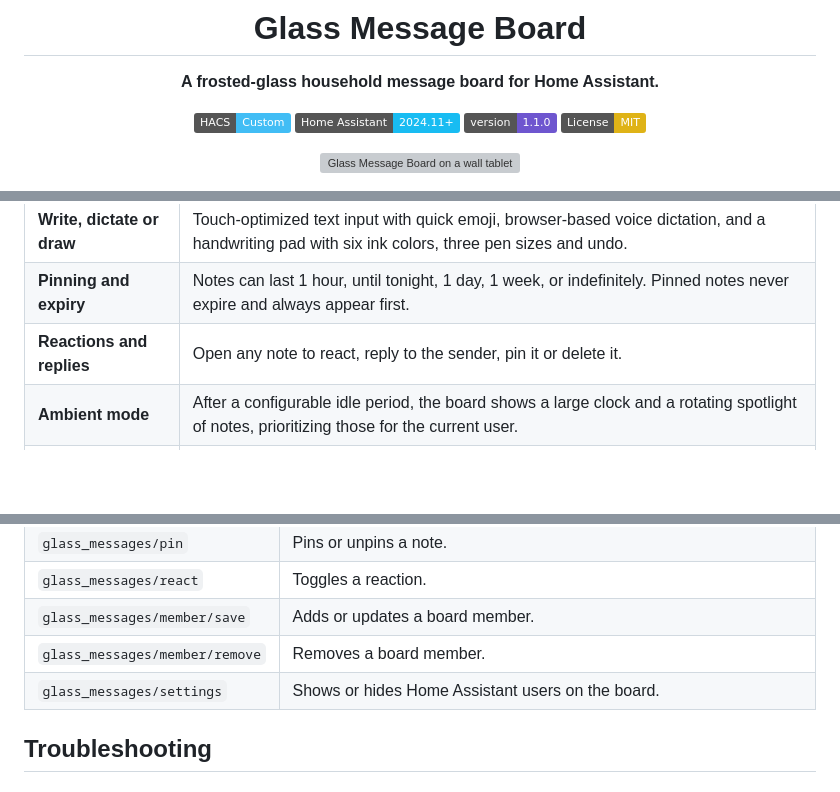
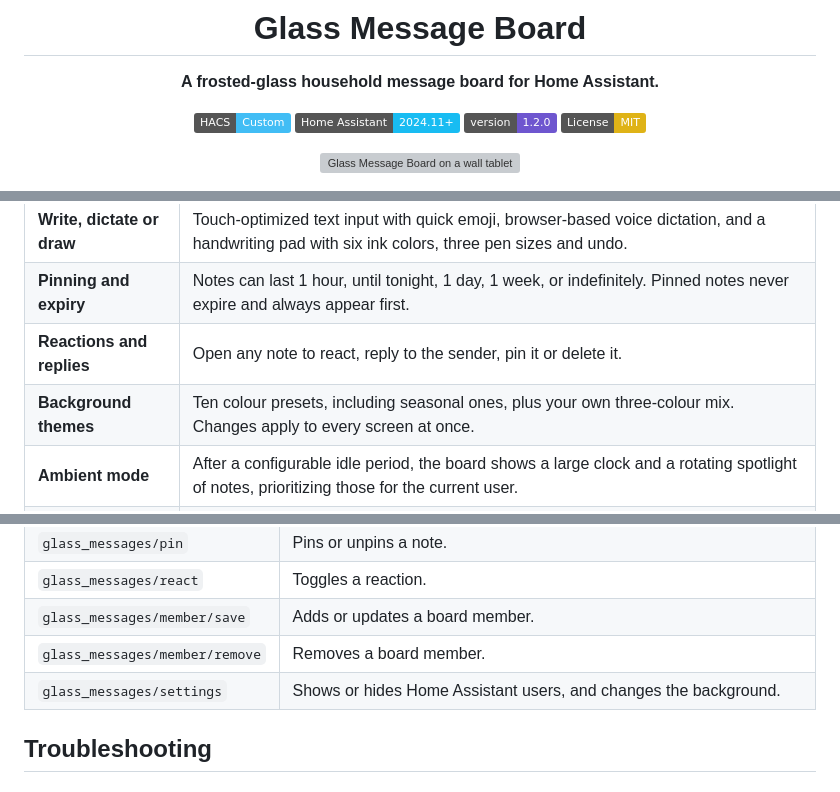
Before and after one commit to Degederon/GlassMessageBoard, a Markdown page: README.md, 3 parts joined by grey strips. GitHub-like rendering; badges without logos; blank space fills up the shorter version; grey boxes are pictures that could not be loaded.

```diff
--- a/README.md
+++ b/README.md
@@ -6,7 +6,7 @@
 
 [![HACS Custom](https://img.shields.io/badge/HACS-Custom-41BDF5.svg)](https://hacs.xyz/docs/faq/custom_repositories)
 [![Home Assistant](https://img.shields.io/badge/Home%20Assistant-2024.11%2B-18BCF2.svg?logo=homeassistant&logoColor=white)](https://www.home-assistant.io/)
-[![Version](https://img.shields.io/badge/version-1.1.0-6E56CF.svg)](CHANGELOG.md)
+[![Version](https://img.shields.io/badge/version-1.2.0-6E56CF.svg)](CHANGELOG.md)
 [![License: MIT](https://img.shields.io/badge/License-MIT-yellow.svg)](LICENSE)
 
 ![Glass Message Board on a wall tablet](docs/images/board.png)
@@ -40,6 +40,7 @@ Glass Message Board turns a wall-mounted tablet into a shared space for househol
 | **Write, dictate or draw** | Touch-optimized text input with quick emoji, browser-based voice dictation, and a handwriting pad with six ink colors, three pen sizes and undo. |
 | **Pinning and expiry** | Notes can last 1 hour, until tonight, 1 day, 1 week, or indefinitely. Pinned notes never expire and always appear first. |
 | **Reactions and replies** | Open any note to react, reply to the sender, pin it or delete it. |
+| **Background themes** | Ten colour presets, including seasonal ones, plus your own three-colour mix. Changes apply to every screen at once. |
 | **Ambient mode** | After a configurable idle period, the board shows a large clock and a rotating spotlight of notes, prioritizing those for the current user. |
 | **Automation support** | Actions, a new-message event and per-person sensors let automations post notes and respond to them. |
 | **Mobile notifications** | Pick a person's phone on the People screen and they get a push notification when a note is left for them. |
@@ -348,7 +378,7 @@ Custom frontends can use the following commands:
 | `glass_messages/react` | Toggles a reaction. |
 | `glass_messages/member/save` | Adds or updates a board member. |
 | `glass_messages/member/remove` | Removes a board member. |
-| `glass_messages/settings` | Shows or hides Home Assistant users on the board. |
+| `glass_messages/settings` | Shows or hides Home Assistant users, and changes the background. |
 
 ## Troubleshooting
 
```
Also changed, not shown: other parts of README.md (+30 -1 lines), CHANGELOG.md (+13 -0 lines), docs/images/backgrounds.png (added), 8 other files.
